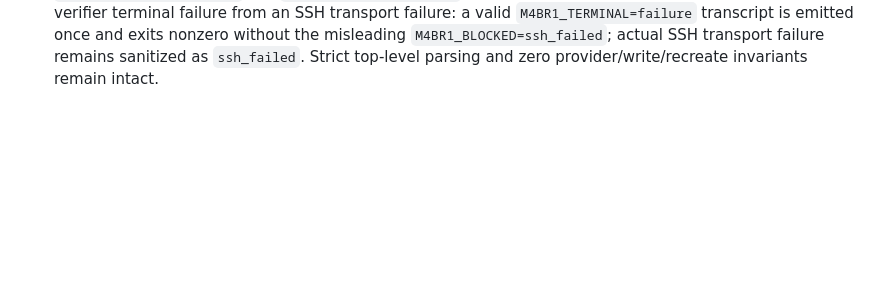
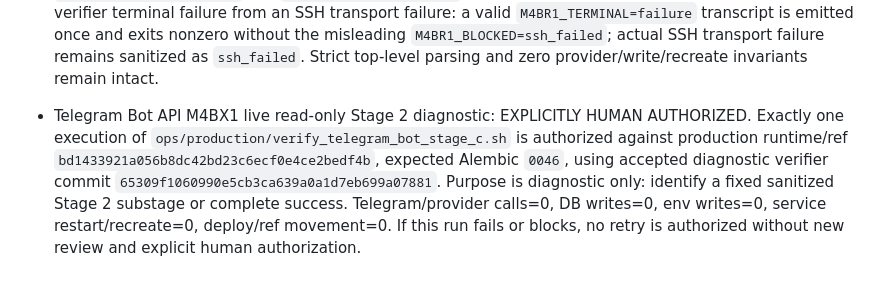
Before and after one commit to d-yacenko/secretary-prerelease, a Markdown page: PROJECT_STATE.md, the part around the change. GitHub-like rendering; blank space fills up the shorter version.

Commit message:
Authorize M4BX1 live Stage 2 diagnostic

```diff
--- a/PROJECT_STATE.md
+++ b/PROJECT_STATE.md
@@ -334,3 +334,6 @@
 
 
 - Telegram Bot API M4BW1 review of `65309f1060990e5cb3ca639a0a1d7eb699a07881`: ACCEPTED / READY FOR ONE LIVE READ-ONLY STAGE 2 DIAGNOSTIC RUN, subject to fresh explicit human authorization. The Stage 2 child now emits a strict sanitized internal protocol and maps import/bootstrap, route, Settings, DB/session, account, scope, legacy aggregate, candidate query, Inbox-read, and bound-exhaustion failures to deterministic allowlisted `STAGE_2_*` codes without exception text, SQL, identifiers, content, or env values. Child execution failure and malformed child output are separately mapped to `STAGE_2_CHILD_EXECUTION` and `STAGE_2_CHILD_PROTOCOL`. The wrapper now distinguishes a valid remote verifier terminal failure from an SSH transport failure: a valid `M4BR1_TERMINAL=failure` transcript is emitted once and exits nonzero without the misleading `M4BR1_BLOCKED=ssh_failed`; actual SSH transport failure remains sanitized as `ssh_failed`. Strict top-level parsing and zero provider/write/recreate invariants remain intact.
+
+
+- Telegram Bot API M4BX1 live read-only Stage 2 diagnostic: EXPLICITLY HUMAN AUTHORIZED. Exactly one execution of `ops/production/verify_telegram_bot_stage_c.sh` is authorized against production runtime/ref `bd1433921a056b8dc42bd23c6ecf0e4ce2bedf4b`, expected Alembic `0046`, using accepted diagnostic verifier commit `65309f1060990e5cb3ca639a0a1d7eb699a07881`. Purpose is diagnostic only: identify a fixed sanitized Stage 2 substage or complete success. Telegram/provider calls=0, DB writes=0, env writes=0, service restart/recreate=0, deploy/ref movement=0. If this run fails or blocks, no retry is authorized without new review and explicit human authorization.
```
